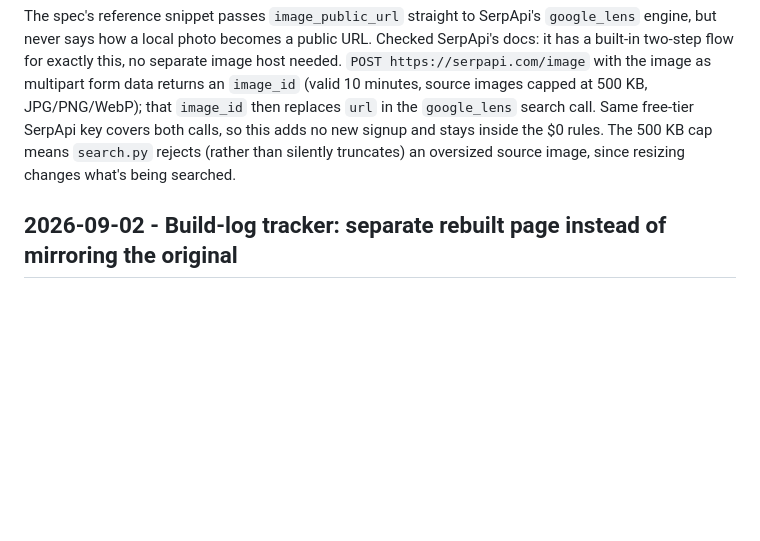
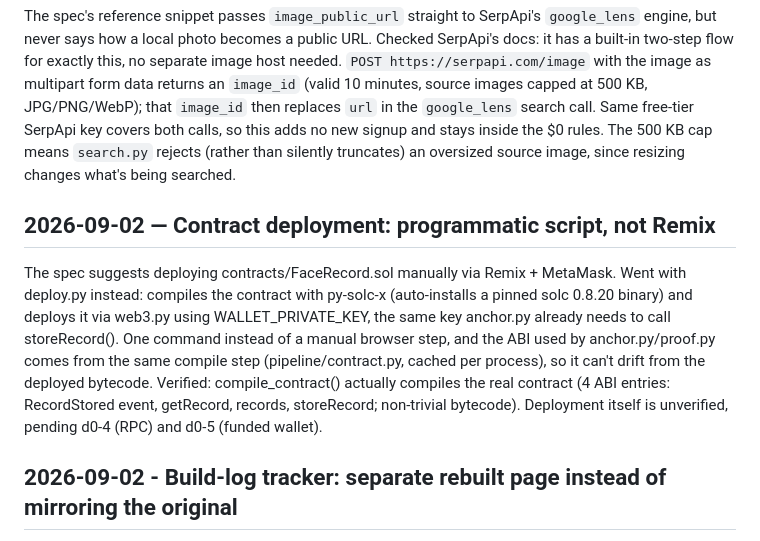
Before and after one commit to Aniruddha072/face-id-blockchain-verification, a Markdown page: docs/decisions.md, the part around the change. Drawn GitHub-style; blank space fills up the shorter version.

Commit message:
docs: log the deploy.py vs Remix decision

```diff
--- a/docs/decisions.md
+++ b/docs/decisions.md
@@ -57,6 +57,19 @@ calls, so this adds no new signup and stays inside the $0 rules. The 500 KB
 cap means `search.py` rejects (rather than silently truncates) an
 oversized source image, since resizing changes what's being searched.
 
+## 2026-09-02 — Contract deployment: programmatic script, not Remix
+
+The spec suggests deploying contracts/FaceRecord.sol manually via Remix +
+MetaMask. Went with deploy.py instead: compiles the contract with py-solc-x
+(auto-installs a pinned solc 0.8.20 binary) and deploys it via web3.py using
+WALLET_PRIVATE_KEY, the same key anchor.py already needs to call
+storeRecord(). One command instead of a manual browser step, and the ABI
+used by anchor.py/proof.py comes from the same compile step (pipeline/contract.py,
+cached per process), so it can't drift from the deployed bytecode. Verified:
+compile_contract() actually compiles the real contract (4 ABI entries:
+RecordStored event, getRecord, records, storeRecord; non-trivial bytecode).
+Deployment itself is unverified, pending d0-4 (RPC) and d0-5 (funded wallet).
+
 ## 2026-09-02 - Build-log tracker: separate rebuilt page instead of mirroring the original
 
 Decision log (this file) and `docs/HANDOFF.md` are the real source of
```
